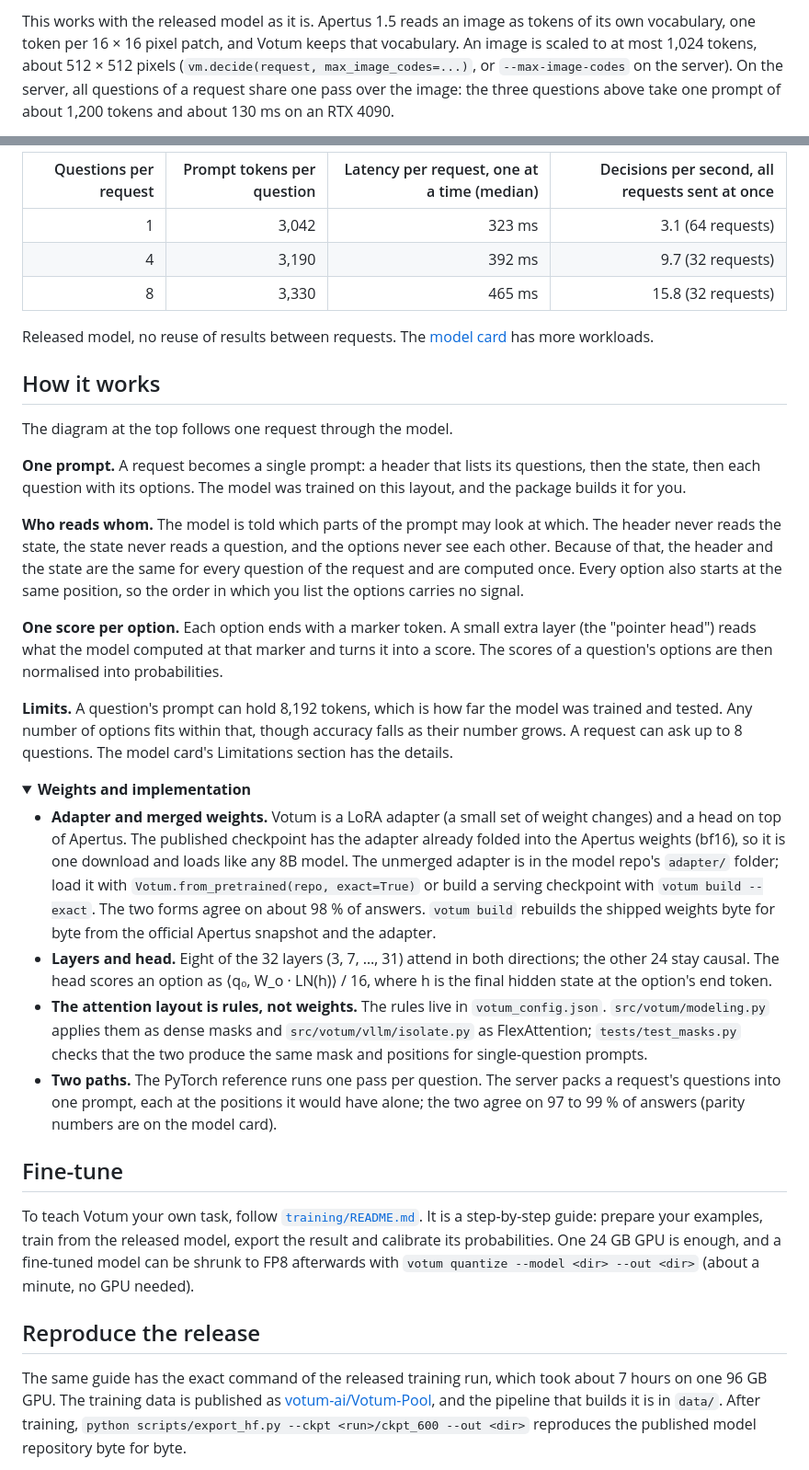
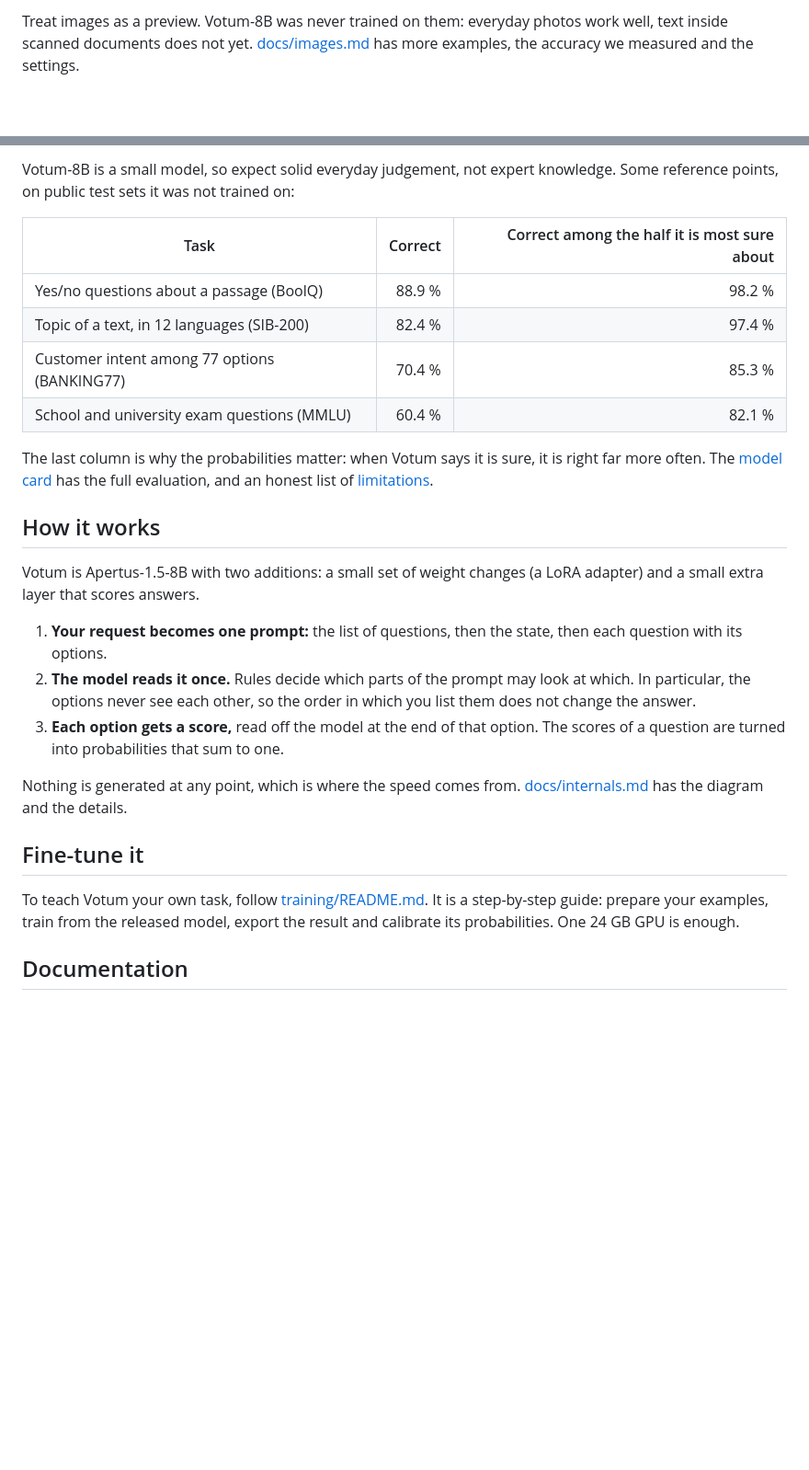
Before and after one commit to hypathia/votum, a Markdown page: README.md, 2 parts joined by grey strips. Shown at 92% size. GitHub-like rendering; folded sections open; blank space fills up the shorter version.

```diff
--- a/README.md
+++ b/README.md
@@ -112,7 +148,4 @@ out = vm.decide({
 
-This works with the released model as it is. Apertus 1.5 reads an image as tokens of its own vocabulary, one token per
-16 × 16 pixel patch, and Votum keeps that vocabulary. An image is scaled to at most 1,024 tokens, about 512 × 512
-pixels (`vm.decide(request, max_image_codes=...)`, or `--max-image-codes` on the server). On the server, all questions
-of a request share one pass over the image: the three questions above take one prompt of about 1,200 tokens and about
-130 ms on an RTX 4090.
+Treat images as a preview. Votum-8B was never trained on them: everyday photos work well, text inside scanned
+documents does not yet. [docs/images.md](docs/images.md) has more examples, the accuracy we measured and the settings.
 
@@ -198,64 +190,37 @@ cheaper than asking them one by one.
 
-| Questions per request | Prompt tokens per question | Latency per request, one at a time (median) | Decisions per second, all requests sent at once |
-|---:|---:|---:|---:|
-| 1 | 3,042 | 323 ms | 3.1 (64 requests) |
-| 4 | 3,190 | 392 ms | 9.7 (32 requests) |
-| 8 | 3,330 | 465 ms | 15.8 (32 requests) |
+Votum-8B is a small model, so expect solid everyday judgement, not expert knowledge. Some reference points, on public
+test sets it was not trained on:
 
-Released model, no reuse of results between requests. The [model card](https://huggingface.co/votum-ai/Votum-8B#performance) has more workloads.
+| Task | Correct | Correct among the half it is most sure about |
+|---|---:|---:|
+| Yes/no questions about a passage (BoolQ) | 88.9 % | 98.2 % |
+| Topic of a text, in 12 languages (SIB-200) | 82.4 % | 97.4 % |
+| Customer intent among 77 options (BANKING77) | 70.4 % | 85.3 % |
+| School and university exam questions (MMLU) | 60.4 % | 82.1 % |
+
+The last column is why the probabilities matter: when Votum says it is sure, it is right far more often. The
+[model card](https://huggingface.co/votum-ai/Votum-8B#evaluation) has the full evaluation, and an honest list of
+[limitations](https://huggingface.co/votum-ai/Votum-8B#limitations).
 
 ## How it works
 
-The diagram at the top follows one request through the model.
+Votum is Apertus-1.5-8B with two additions: a small set of weight changes (a LoRA adapter) and a small extra layer
+that scores answers.
 
-**One prompt.** A request becomes a single prompt: a header that lists its questions, then the state, then each
-question with its options. The model was trained on this layout, and the package builds it for you.
+1. **Your request becomes one prompt:** the list of questions, then the state, then each question with its options.
+2. **The model reads it once.** Rules decide which parts of the prompt may look at which. In particular, the options
+   never see each other, so the order in which you list them does not change the answer.
+3. **Each option gets a score,** read off the model at the end of that option. The scores of a question are turned
+   into probabilities that sum to one.
 
-**Who reads whom.** The model is told which parts of the prompt may look at which. The header never reads the state,
-the state never reads a question, and the options never see each other. Because of that, the header and the state
-are the same for every question of the request and are computed once. Every option also starts at the same position,
-so the order in which you list the options carries no signal.
+Nothing is generated at any point, which is where the speed comes from.
+[docs/internals.md](docs/internals.md) has the diagram and the details.
 
-**One score per option.** Each option ends with a marker token. A small extra layer (the "pointer head") reads what
-the model computed at that marker and turns it into a score. The scores of a question's options are then normalised
-into probabilities.
+## Fine-tune it
 
-**Limits.** A question's prompt can hold 8,192 tokens, which is how far the model was trained and tested. Any number
-of options fits within that, though accuracy falls as their number grows. A request can ask up to 8 questions. The
-model card's Limitations section has the details.
+To teach Votum your own task, follow [training/README.md](training/README.md). It is a step-by-step guide: prepare
+your examples, train from the released model, export the result and calibrate its probabilities. One 24 GB GPU is
+enough.
 
-<details>
-<summary><b>Weights and implementation</b></summary>
+## Documentation
 
-- **Adapter and merged weights.** Votum is a LoRA adapter (a small set of weight changes) and a head on top of
-  Apertus. The published checkpoint has the adapter already folded into the Apertus weights (bf16), so it is one
-  download and loads like any 8B model. The unmerged adapter is in the model repo's `adapter/` folder; load it with
-  `Votum.from_pretrained(repo, exact=True)` or build a serving checkpoint with `votum build --exact`. The two forms
-  agree on about 98 % of answers. `votum build` rebuilds the shipped weights byte for byte from the official Apertus
-  snapshot and the adapter.
-- **Layers and head.** Eight of the 32 layers (3, 7, …, 31) attend in both directions; the other 24 stay causal. The
-  head scores an option as ⟨q₀, W_o · LN(h)⟩ / 16, where h is the final hidden state at the option's end token.
-- **The attention layout is rules, not weights.** The rules live in `votum_config.json`. `src/votum/modeling.py`
-  applies them as dense masks and `src/votum/vllm/isolate.py` as FlexAttention; `tests/test_masks.py` checks that the
-  two produce the same mask and positions for single-question prompts.
-- **Two paths.** The PyTorch reference runs one pass per question. The server packs a request's questions into one
-  prompt, each at the positions it would have alone; the two agree on 97 to 99 % of answers (parity numbers are on the
-  model card).
-
-</details>
-
-## Fine-tune
-
-To teach Votum your own task, follow [`training/README.md`](training/README.md). It is a step-by-step guide: prepare
-your examples, train from the released model, export the result and calibrate its probabilities. One 24 GB GPU is
-enough, and a fine-tuned model can be shrunk to FP8 afterwards with `votum quantize --model <dir> --out <dir>` (about
-a minute, no GPU needed).
-
-## Reproduce the release
-
-The same guide has the exact command of the released training run, which took about 7 hours on one 96 GB GPU. The
-training data is published as [votum-ai/Votum-Pool](https://huggingface.co/datasets/votum-ai/Votum-Pool), and the
-pipeline that builds it is in `data/`. After training,
-`python scripts/export_hf.py --ckpt <run>/ckpt_600 --out <dir>` reproduces the published model repository byte for
-byte.
-
```
Also changed, not shown: other parts of README.md (+141 -158 lines), docs/benchmarks.md (added, +39 -0 lines), docs/images.md (added, +66 -0 lines), docs/internals.md (added, +80 -0 lines), docs/serving.md (added, +61 -0 lines), assets/examples.png, assets/examples_dark.png, assets/examples_vision.png, assets/examples_vision_dark.png, 1 other file.
